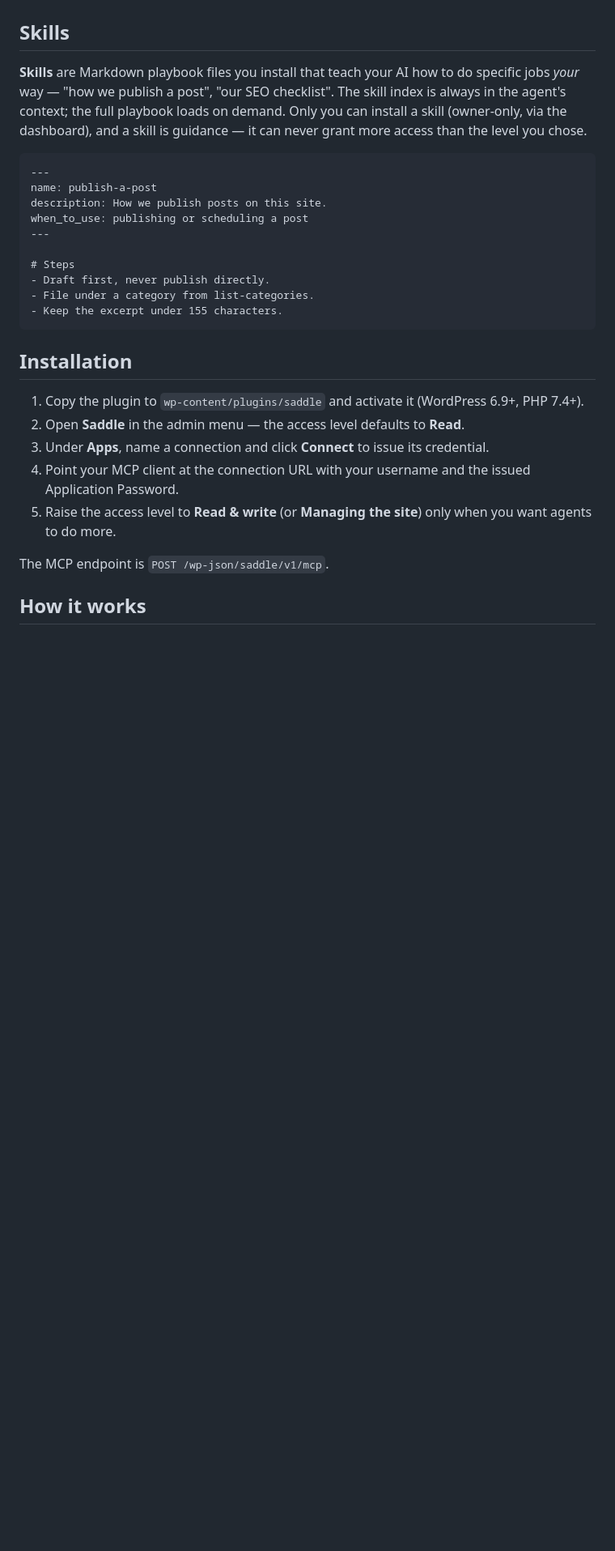
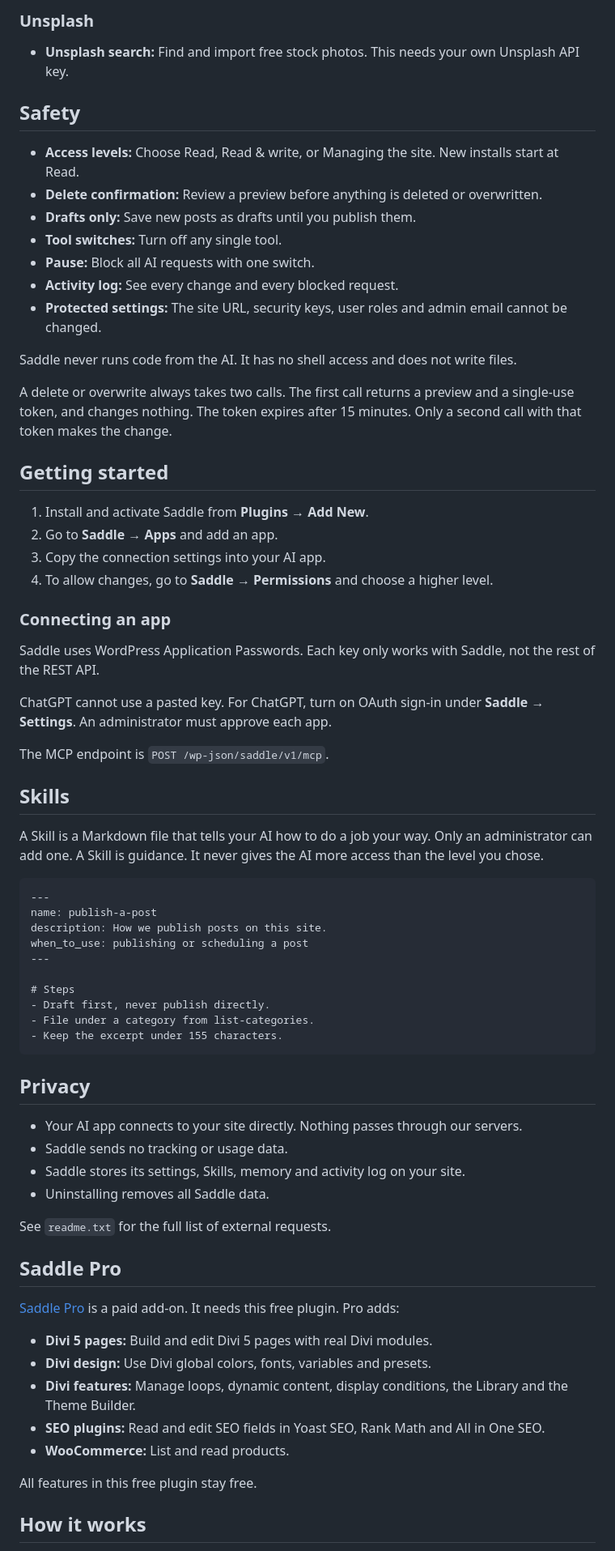
Before and after one commit to plugpressco/saddle, a Markdown page: README.md, the part around one of its changes. Shown at 81% size. Drawn GitHub-style; blank space fills up the shorter version.

````diff
--- a/README.md
+++ b/README.md
@@ -33,7 +62,39 @@ Every tool declares its required access level and whether it's destructive. A Re
+### Unsplash
+
+- **Unsplash search:** Find and import free stock photos. This needs your own Unsplash API key.
+
+## Safety
+
+- **Access levels:** Choose Read, Read & write, or Managing the site. New installs start at Read.
+- **Delete confirmation:** Review a preview before anything is deleted or overwritten.
+- **Drafts only:** Save new posts as drafts until you publish them.
+- **Tool switches:** Turn off any single tool.
+- **Pause:** Block all AI requests with one switch.
+- **Activity log:** See every change and every blocked request.
+- **Protected settings:** The site URL, security keys, user roles and admin email cannot be changed.
+
+Saddle never runs code from the AI. It has no shell access and does not write files.
+
+A delete or overwrite always takes two calls. The first call returns a preview and a single-use token, and changes nothing. The token expires after 15 minutes. Only a second call with that token makes the change.
+
+## Getting started
+
+1. Install and activate Saddle from **Plugins → Add New**.
+2. Go to **Saddle → Apps** and add an app.
+3. Copy the connection settings into your AI app.
+4. To allow changes, go to **Saddle → Permissions** and choose a higher level.
+
+### Connecting an app
+
+Saddle uses WordPress Application Passwords. Each key only works with Saddle, not the rest of the REST API.
+
+ChatGPT cannot use a pasted key. For ChatGPT, turn on OAuth sign-in under **Saddle → Settings**. An administrator must approve each app.
+
+The MCP endpoint is `POST /wp-json/saddle/v1/mcp`.
 
 ## Skills
 
-**Skills** are Markdown playbook files you install that teach your AI how to do specific jobs *your* way — "how we publish a post", "our SEO checklist". The skill index is always in the agent's context; the full playbook loads on demand. Only you can install a skill (owner-only, via the dashboard), and a skill is guidance — it can never grant more access than the level you chose.
+A Skill is a Markdown file that tells your AI how to do a job your way. Only an administrator can add one. A Skill is guidance. It never gives the AI more access than the level you chose.
 
 ```markdown
 ---
@@ -48,15 +109,26 @@ when_to_use: publishing or scheduling a post
 - Keep the excerpt under 155 characters.
 ```
 
-## Installation
+## Privacy
 
-1. Copy the plugin to `wp-content/plugins/saddle` and activate it (WordPress 6.9+, PHP 7.4+).
-2. Open **Saddle** in the admin menu — the access level defaults to **Read**.
-3. Under **Apps**, name a connection and click **Connect** to issue its credential.
-4. Point your MCP client at the connection URL with your username and the issued Application Password.
-5. Raise the access level to **Read & write** (or **Managing the site**) only when you want agents to do more.
+- Your AI app connects to your site directly. Nothing passes through our servers.
+- Saddle sends no tracking or usage data.
+- Saddle stores its settings, Skills, memory and activity log on your site.
+- Uninstalling removes all Saddle data.
 
-The MCP endpoint is `POST /wp-json/saddle/v1/mcp`.
+See `readme.txt` for the full list of external requests.
+
+## Saddle Pro
+
+[Saddle Pro](https://plugpress.co/saddle) is a paid add-on. It needs this free plugin. Pro adds:
+
+- **Divi 5 pages:** Build and edit Divi 5 pages with real Divi modules.
+- **Divi design:** Use Divi global colors, fonts, variables and presets.
+- **Divi features:** Manage loops, dynamic content, display conditions, the Library and the Theme Builder.
+- **SEO plugins:** Read and edit SEO fields in Yoast SEO, Rank Math and All in One SEO.
+- **WooCommerce:** List and read products.
+
+All features in this free plugin stay free.
 
 ## How it works
 
````
Also changed, not shown: other parts of README.md (+59 -30 lines).
